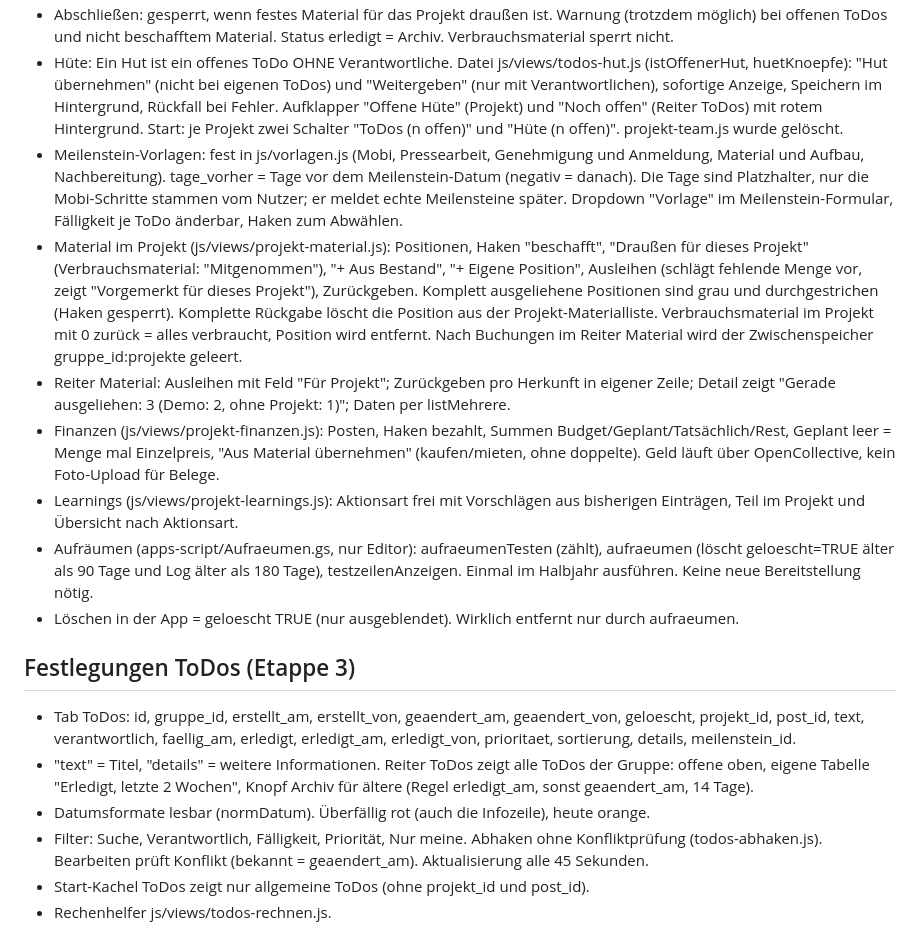
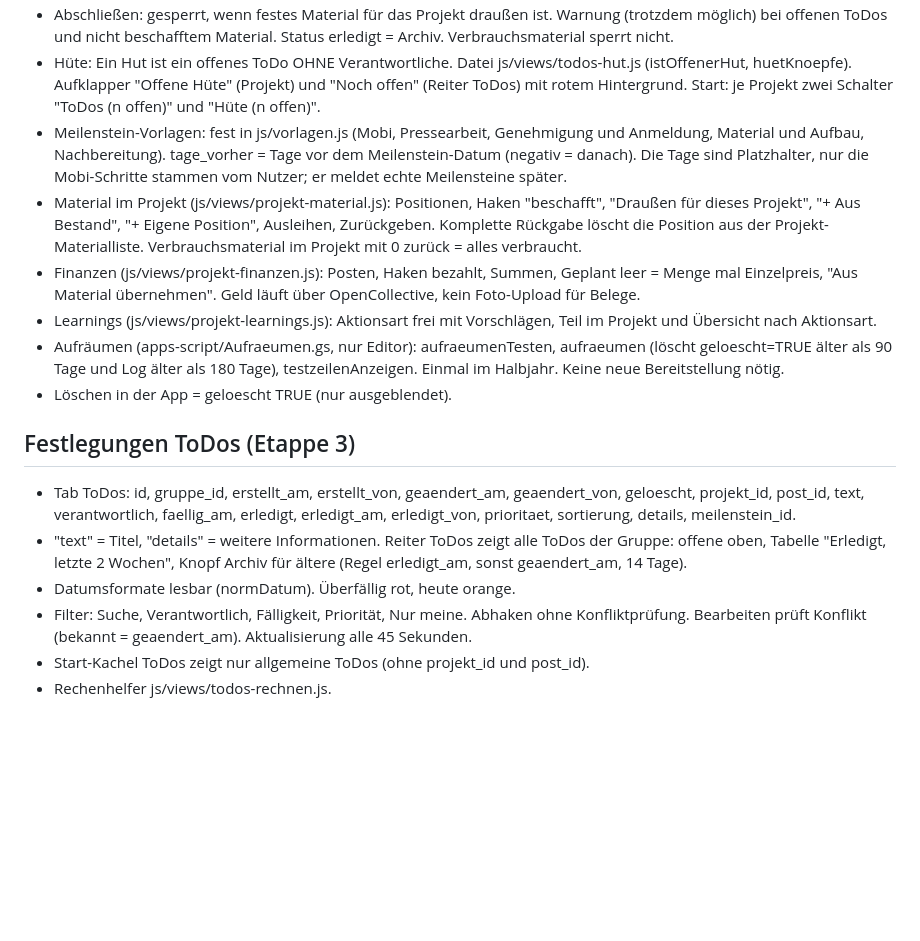
Before and after one commit to KlimastreikLandau/aktionsdeck-landau, a Markdown page: docs/STAND.md, the part around one of its changes. Drawn GitHub-style; blank space fills up the shorter version.

```diff
--- a/docs/STAND.md
+++ b/docs/STAND.md
@@ -40,18 +49,17 @@ Neue Reiter: Start, Projekte, ToDos, Material, Mobi, Veranstaltungen, Team, Wiki
 - Abschließen: gesperrt, wenn festes Material für das Projekt draußen ist. Warnung (trotzdem möglich) bei offenen ToDos und nicht beschafftem Material. Status erledigt = Archiv. Verbrauchsmaterial sperrt nicht.
-- Hüte: Ein Hut ist ein offenes ToDo OHNE Verantwortliche. Datei js/views/todos-hut.js (istOffenerHut, huetKnoepfe): "Hut übernehmen" (nicht bei eigenen ToDos) und "Weitergeben" (nur mit Verantwortlichen), sofortige Anzeige, Speichern im Hintergrund, Rückfall bei Fehler. Aufklapper "Offene Hüte" (Projekt) und "Noch offen" (Reiter ToDos) mit rotem Hintergrund. Start: je Projekt zwei Schalter "ToDos (n offen)" und "Hüte (n offen)". projekt-team.js wurde gelöscht.
-- Meilenstein-Vorlagen: fest in js/vorlagen.js (Mobi, Pressearbeit, Genehmigung und Anmeldung, Material und Aufbau, Nachbereitung). tage_vorher = Tage vor dem Meilenstein-Datum (negativ = danach). Die Tage sind Platzhalter, nur die Mobi-Schritte stammen vom Nutzer; er meldet echte Meilensteine später. Dropdown "Vorlage" im Meilenstein-Formular, Fälligkeit je ToDo änderbar, Haken zum Abwählen.
-- Material im Projekt (js/views/projekt-material.js): Positionen, Haken "beschafft", "Draußen für dieses Projekt" (Verbrauchsmaterial: "Mitgenommen"), "+ Aus Bestand", "+ Eigene Position", Ausleihen (schlägt fehlende Menge vor, zeigt "Vorgemerkt für dieses Projekt"), Zurückgeben. Komplett ausgeliehene Positionen sind grau und durchgestrichen (Haken gesperrt). Komplette Rückgabe löscht die Position aus der Projekt-Materialliste. Verbrauchsmaterial im Projekt mit 0 zurück = alles verbraucht, Position wird entfernt. Nach Buchungen im Reiter Material wird der Zwischenspeicher gruppe_id:projekte geleert.
-- Reiter Material: Ausleihen mit Feld "Für Projekt"; Zurückgeben pro Herkunft in eigener Zeile; Detail zeigt "Gerade ausgeliehen: 3 (Demo: 2, ohne Projekt: 1)"; Daten per listMehrere.
-- Finanzen (js/views/projekt-finanzen.js): Posten, Haken bezahlt, Summen Budget/Geplant/Tatsächlich/Rest, Geplant leer = Menge mal Einzelpreis, "Aus Material übernehmen" (kaufen/mieten, ohne doppelte). Geld läuft über OpenCollective, kein Foto-Upload für Belege.
-- Learnings (js/views/projekt-learnings.js): Aktionsart frei mit Vorschlägen aus bisherigen Einträgen, Teil im Projekt und Übersicht nach Aktionsart.
-- Aufräumen (apps-script/Aufraeumen.gs, nur Editor): aufraeumenTesten (zählt), aufraeumen (löscht geloescht=TRUE älter als 90 Tage und Log älter als 180 Tage), testzeilenAnzeigen. Einmal im Halbjahr ausführen. Keine neue Bereitstellung nötig.
-- Löschen in der App = geloescht TRUE (nur ausgeblendet). Wirklich entfernt nur durch aufraeumen.
+- Hüte: Ein Hut ist ein offenes ToDo OHNE Verantwortliche. Datei js/views/todos-hut.js (istOffenerHut, huetKnoepfe). Aufklapper "Offene Hüte" (Projekt) und "Noch offen" (Reiter ToDos) mit rotem Hintergrund. Start: je Projekt zwei Schalter "ToDos (n offen)" und "Hüte (n offen)".
+- Meilenstein-Vorlagen: fest in js/vorlagen.js (Mobi, Pressearbeit, Genehmigung und Anmeldung, Material und Aufbau, Nachbereitung). tage_vorher = Tage vor dem Meilenstein-Datum (negativ = danach). Die Tage sind Platzhalter, nur die Mobi-Schritte stammen vom Nutzer; er meldet echte Meilensteine später.
+- Material im Projekt (js/views/projekt-material.js): Positionen, Haken "beschafft", "Draußen für dieses Projekt", "+ Aus Bestand", "+ Eigene Position", Ausleihen, Zurückgeben. Komplette Rückgabe löscht die Position aus der Projekt-Materialliste. Verbrauchsmaterial im Projekt mit 0 zurück = alles verbraucht.
+- Finanzen (js/views/projekt-finanzen.js): Posten, Haken bezahlt, Summen, Geplant leer = Menge mal Einzelpreis, "Aus Material übernehmen". Geld läuft über OpenCollective, kein Foto-Upload für Belege.
+- Learnings (js/views/projekt-learnings.js): Aktionsart frei mit Vorschlägen, Teil im Projekt und Übersicht nach Aktionsart.
+- Aufräumen (apps-script/Aufraeumen.gs, nur Editor): aufraeumenTesten, aufraeumen (löscht geloescht=TRUE älter als 90 Tage und Log älter als 180 Tage), testzeilenAnzeigen. Einmal im Halbjahr. Keine neue Bereitstellung nötig.
+- Löschen in der App = geloescht TRUE (nur ausgeblendet).
 
 ## Festlegungen ToDos (Etappe 3)
 - Tab ToDos: id, gruppe_id, erstellt_am, erstellt_von, geaendert_am, geaendert_von, geloescht, projekt_id, post_id, text, verantwortlich, faellig_am, erledigt, erledigt_am, erledigt_von, prioritaet, sortierung, details, meilenstein_id.
-- "text" = Titel, "details" = weitere Informationen. Reiter ToDos zeigt alle ToDos der Gruppe: offene oben, eigene Tabelle "Erledigt, letzte 2 Wochen", Knopf Archiv für ältere (Regel erledigt_am, sonst geaendert_am, 14 Tage).
-- Datumsformate lesbar (normDatum). Überfällig rot (auch die Infozeile), heute orange.
-- Filter: Suche, Verantwortlich, Fälligkeit, Priorität, Nur meine. Abhaken ohne Konfliktprüfung (todos-abhaken.js). Bearbeiten prüft Konflikt (bekannt = geaendert_am). Aktualisierung alle 45 Sekunden.
+- "text" = Titel, "details" = weitere Informationen. Reiter ToDos zeigt alle ToDos der Gruppe: offene oben, Tabelle "Erledigt, letzte 2 Wochen", Knopf Archiv für ältere (Regel erledigt_am, sonst geaendert_am, 14 Tage).
+- Datumsformate lesbar (normDatum). Überfällig rot, heute orange.
+- Filter: Suche, Verantwortlich, Fälligkeit, Priorität, Nur meine. Abhaken ohne Konfliktprüfung. Bearbeiten prüft Konflikt (bekannt = geaendert_am). Aktualisierung alle 45 Sekunden.
 - Start-Kachel ToDos zeigt nur allgemeine ToDos (ohne projekt_id und post_id).
 - Rechenhelfer js/views/todos-rechnen.js.
 
```
Also changed, not shown: other parts of docs/STAND.md (+41 -31 lines).
